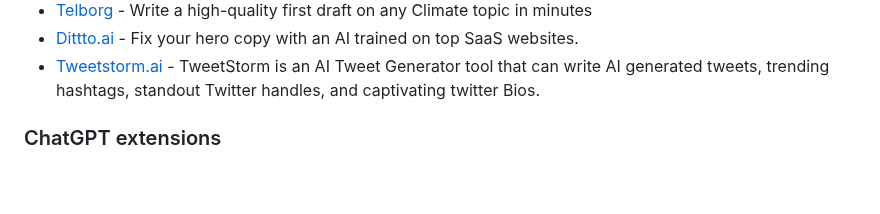
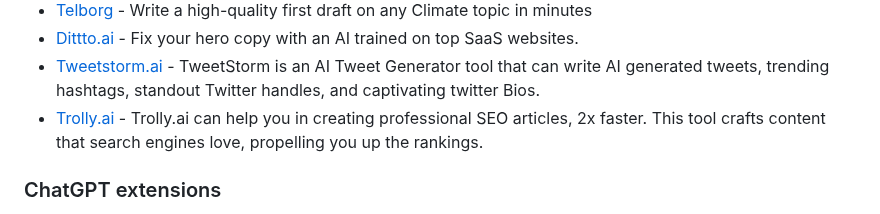
Before and after one commit to mahseema/awesome-ai-tools, a Markdown page: README.md, the part around the change. Drawn GitHub-style; blank space fills up the shorter version.

Commit message:
Added Trolly.ai in writing assistants

```diff
--- a/README.md
+++ b/README.md
@@ -85,6 +85,7 @@ Welcome to Awesome AI Tools! Dive into my curated list of AI list, featuring top
 - [Telborg](https://telborg.com/) - Write a high-quality first draft on any Climate topic in minutes
 - [Dittto.ai](https://dittto.ai) - Fix your hero copy with an AI trained on top SaaS websites.
 - [Tweetstorm.ai](https://tweetstorm.ai/) - TweetStorm is an AI Tweet Generator tool that can write AI generated tweets, trending hashtags, standout Twitter handles, and captivating twitter Bios.
+- [Trolly.ai](https://trolly.ai/) - Trolly.ai can help you in creating professional SEO articles, 2x faster. This tool crafts content that search engines love, propelling you up the rankings.
 
 ### ChatGPT extensions
 
```
